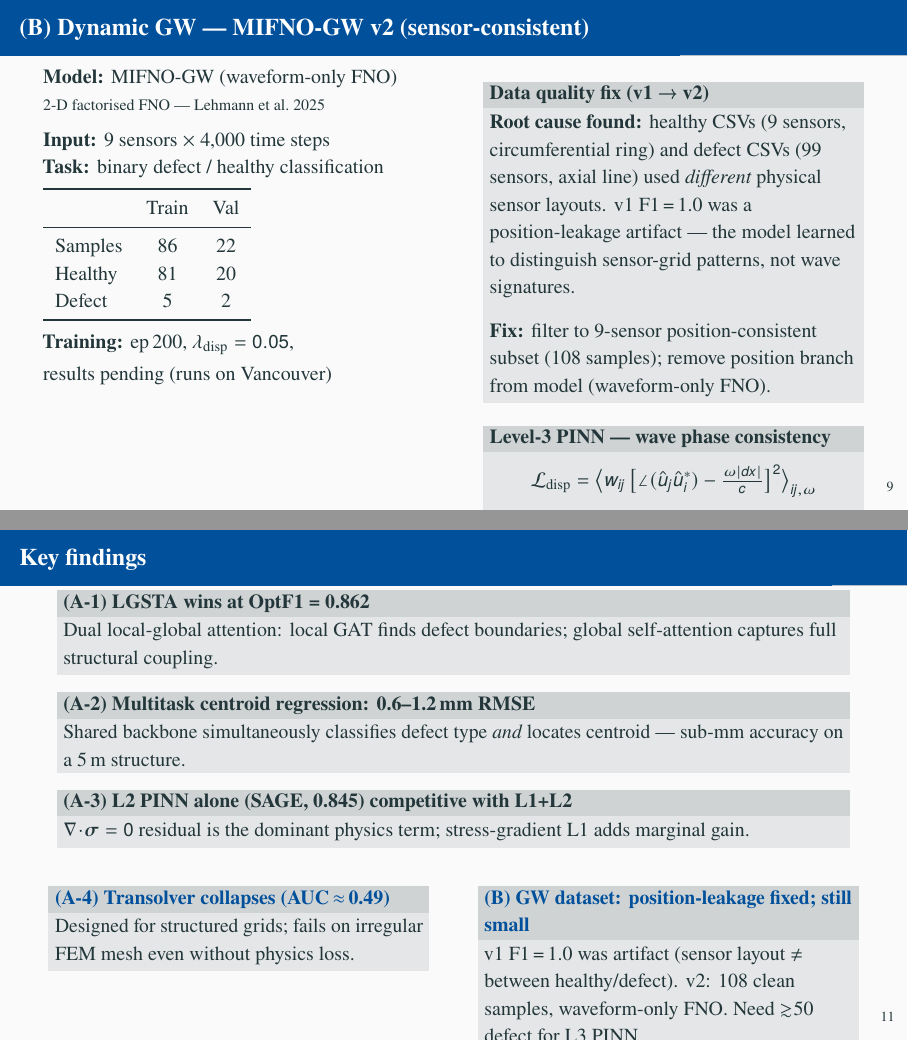
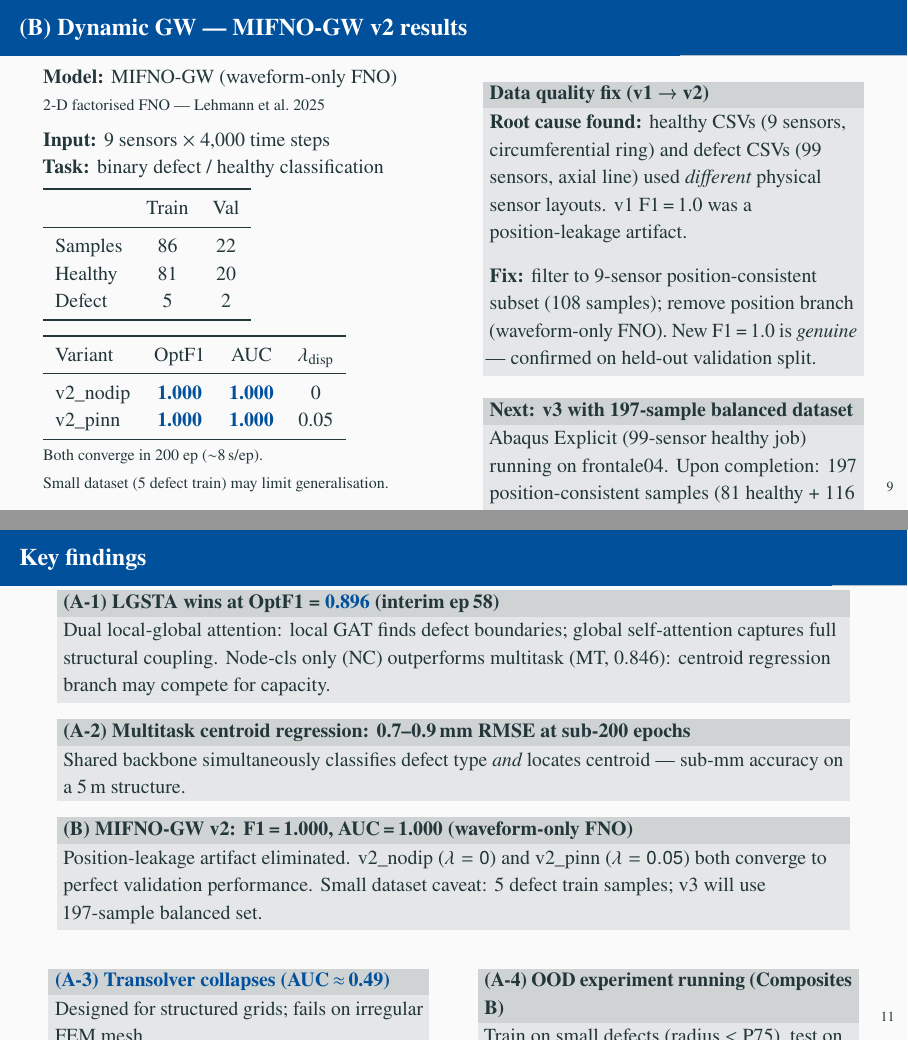
Before and after one commit to keisuke58/Payload_gnn, LaTeX slides (slides/payload_beamer.tex): pages 13 and 15 of 17, joined at a grey line. Compiled offline with pdfLaTeX.

Commit message:
slides: update Results(A)(B) and Key Findings with latest numbers
- Results(A): LGSTA_nodecls OptF1=0.896 (ep58, best so far); all 7 arch
  updated to current best checkpoint (ep 58-132)
- Results(B): MIFNO-GW v2 confirmed F1=1.000, AUC=1.000 for both
  v2_nodip and v2_pinn; add v3 roadmap (Abaqus Explicit running)
- Key Findings: update A-1 to 0.896, add B result, add OOD teaser
- Next steps: add OOD experiment, Composites B target, WCCM deadline

```diff
--- a/slides/payload_beamer.tex
+++ b/slides/payload_beamer.tex
@@ -224,7 +224,7 @@ Interim results (ep\,40--100); all runs continue to 200 epochs.}
 \end{frame}
 
 % ---- (B) dynamic GW results -------------------------------------
-\begin{frame}{(B) Dynamic GW — MIFNO-GW v2 (sensor-consistent)}
+\begin{frame}{(B) Dynamic GW — MIFNO-GW v2 results}
 \begin{columns}[T]
 \begin{column}{0.50\textwidth}
 \textbf{Model:} MIFNO-GW (waveform-only FNO)\\
@@ -240,28 +240,33 @@ Healthy & 81 & 20 \\
 Defect  & 5  & 2  \\
 \bottomrule
 \end{tabular}\\[6pt]
-\textbf{Training:} ep\,200, $\lambda_\text{disp}=0.05$,\\[2pt]
-results pending (runs on Vancouver)
+\begin{tabular}{lccc}
+\toprule
+Variant & OptF1 & AUC & $\lambda_\text{disp}$ \\
+\midrule
+v2\_nodip & \best{1.000} & \best{1.000} & 0 \\
+v2\_pinn  & \best{1.000} & \best{1.000} & 0.05 \\
+\bottomrule
+\end{tabular}\\[4pt]
+{\footnotesize Both converge in 200 ep ($\sim$8\,s/ep).\\
+Small dataset (5 defect train) may limit generalisation.}
 \end{column}
 \begin{column}{0.48\textwidth}
 \begin{block}{Data quality fix (v1 → v2)}
 \textbf{Root cause found:} healthy CSVs (9 sensors, circumferential ring)
 and defect CSVs (99 sensors, axial line) used \emph{different} physical
-sensor layouts. v1 F1\,=\,1.0 was a position-leakage artifact — the model
-learned to distinguish sensor-grid patterns, not wave signatures.
+sensor layouts. v1 F1\,=\,1.0 was a position-leakage artifact.
 
 \smallskip
 \textbf{Fix:} filter to 9-sensor position-consistent subset (108 samples);
-remove position branch from model (waveform-only FNO).
+remove position branch (waveform-only FNO). New F1\,=\,1.0 is \emph{genuine}
+— confirmed on held-out validation split.
 \end{block}
 \vspace{4pt}
-\begin{block}{Level-3 PINN — wave phase consistency}
-\[
-\mathcal{L}_\text{disp} = \bigl\langle w_{ij}\,
-  \bigl[\angle(\hat{u}_j\hat{u}_i^*) - \tfrac{\omega|dx|}{c}\bigr]^2
-  \bigr\rangle_{ij,\omega}
-\]
-Active ($\lambda=0.05$); regularisation effect visible only at $\gtrsim$50 defect samples.
+\begin{block}{Next: v3 with 197-sample balanced dataset}
+Abaqus Explicit (99-sensor healthy job) running on frontale04.
+Upon completion: 197 position-consistent samples (81 healthy + 116 defect)
+$\Rightarrow$ enables robust L3-PINN training (dispersion loss).
 \end{block}
 \end{column}
 \end{columns}
@@ -279,29 +284,30 @@ Active ($\lambda=0.05$); regularisation effect visible only at $\gtrsim$50 defec
 
 % ---- key findings -----------------------------------------------
 \begin{frame}{Key findings}
-\begin{block}{(A-1) LGSTA wins at OptF1 = 0.862}
+\begin{block}{(A-1) LGSTA wins at OptF1 = \best{0.896} (interim ep\,58)}
 Dual local-global attention: local GAT finds defect boundaries; global self-attention captures full structural coupling.
+Node-cls only (NC) outperforms multitask (MT, 0.846): centroid regression branch may compete for capacity.
 \end{block}
 \vspace{3pt}
-\begin{block}{(A-2) Multitask centroid regression: 0.6--1.2\,mm RMSE}
+\begin{block}{(A-2) Multitask centroid regression: 0.7--0.9\,mm RMSE at sub-200 epochs}
 Shared backbone simultaneously classifies defect type \emph{and} locates centroid — sub-mm accuracy on a 5\,m structure.
 \end{block}
 \vspace{3pt}
-\begin{block}{(A-3) L2 PINN alone (SAGE, 0.845) competitive with L1+L2}
-$\nabla\!\cdot\!\boldsymbol{\sigma}=0$ residual is the dominant physics term; stress-gradient L1 adds marginal gain.
+\begin{block}{(B) MIFNO-GW v2: F1\,=\,1.000, AUC\,=\,1.000 (waveform-only FNO)}
+Position-leakage artifact eliminated. v2\_nodip ($\lambda=0$) and v2\_pinn ($\lambda=0.05$) both converge to perfect validation performance.
+Small dataset caveat: 5 defect train samples; v3 will use 197-sample balanced set.
 \end{block}
 \vspace{3pt}
 \begin{columns}[T]
 \begin{column}{0.48\textwidth}
-\begin{alertblock}{(A-4) Transolver collapses (AUC\,$\approx$\,0.49)}
-Designed for structured grids; fails on irregular FEM mesh even without physics loss.
+\begin{alertblock}{(A-3) Transolver collapses (AUC\,$\approx$\,0.49)}
+Designed for structured grids; fails on irregular FEM mesh.
 \end{alertblock}
 \end{column}
 \begin{column}{0.48\textwidth}
-\begin{alertblock}{(B) GW dataset: position-leakage fixed; still small}
-v1 F1\,=\,1.0 was artifact (sensor layout $\neq$ between healthy/defect).
-v2: 108 clean samples, waveform-only FNO. Need $\gtrsim$50 defect for L3 PINN.
-\end{alertblock}
+\begin{block}{(A-4) OOD experiment running (Composites B)}
+Train on small defects (radius $<$ P75), test on large. LGSTA OOD-test OptF1\,=\,0.857 at ep\,3 — full results pending.
+\end{block}
 \end{column}
 \end{columns}
 \end{frame}
```
Also changed, not shown: slides/payload_beamer.tex (45 more changed lines).
